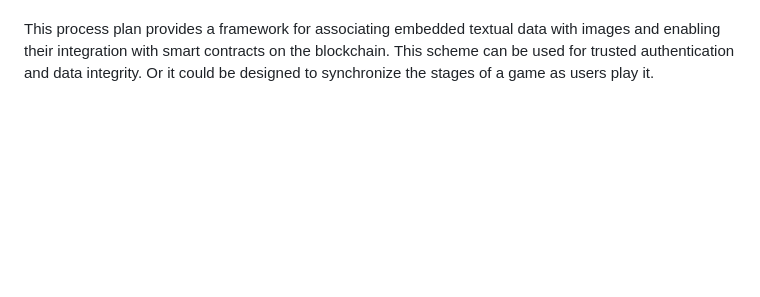
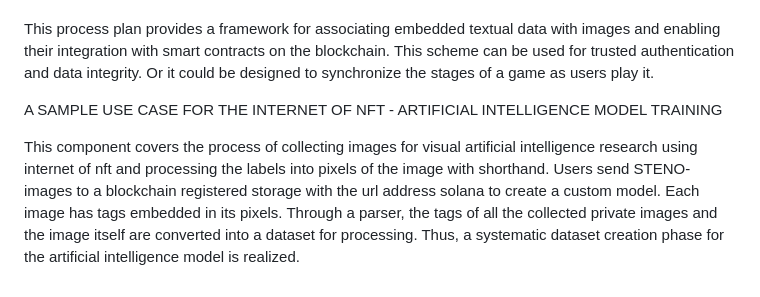
Before and after one commit to baranakyolif/StenoNFT, a Markdown page: README.md, the part around the change. Rendered like a GitHub page; blank space fills up the shorter version.

```diff
--- a/README.md
+++ b/README.md
@@ -1045,3 +1045,7 @@ Key Confirmation and Request Submission: In the fourth step, the keys required t
 Blockchain Transaction and Smart Contract Initialization: In the fifth and final step, the blockchain will validate the incoming request and initialize the smart contract. This transaction will be recorded as a specific transaction in the blockchain and the smart contract will be allowed to perform the specified action.
 
 This process plan provides a framework for associating embedded textual data with images and enabling their integration with smart contracts on the blockchain. This scheme can be used for trusted authentication and data integrity. Or it could be designed to synchronize the stages of a game as users play it.
+
+A SAMPLE USE CASE FOR THE INTERNET OF NFT - ARTIFICIAL INTELLIGENCE MODEL TRAINING
+
+This component covers the process of collecting images for visual artificial intelligence research using internet of nft and processing the labels into pixels of the image with shorthand. Users send STENO-images to a blockchain registered storage with the url address solana to create a custom model. Each image has tags embedded in its pixels. Through a parser, the tags of all the collected private images and the image itself are converted into a dataset for processing. Thus, a systematic dataset creation phase for the artificial intelligence model is realized.
```
